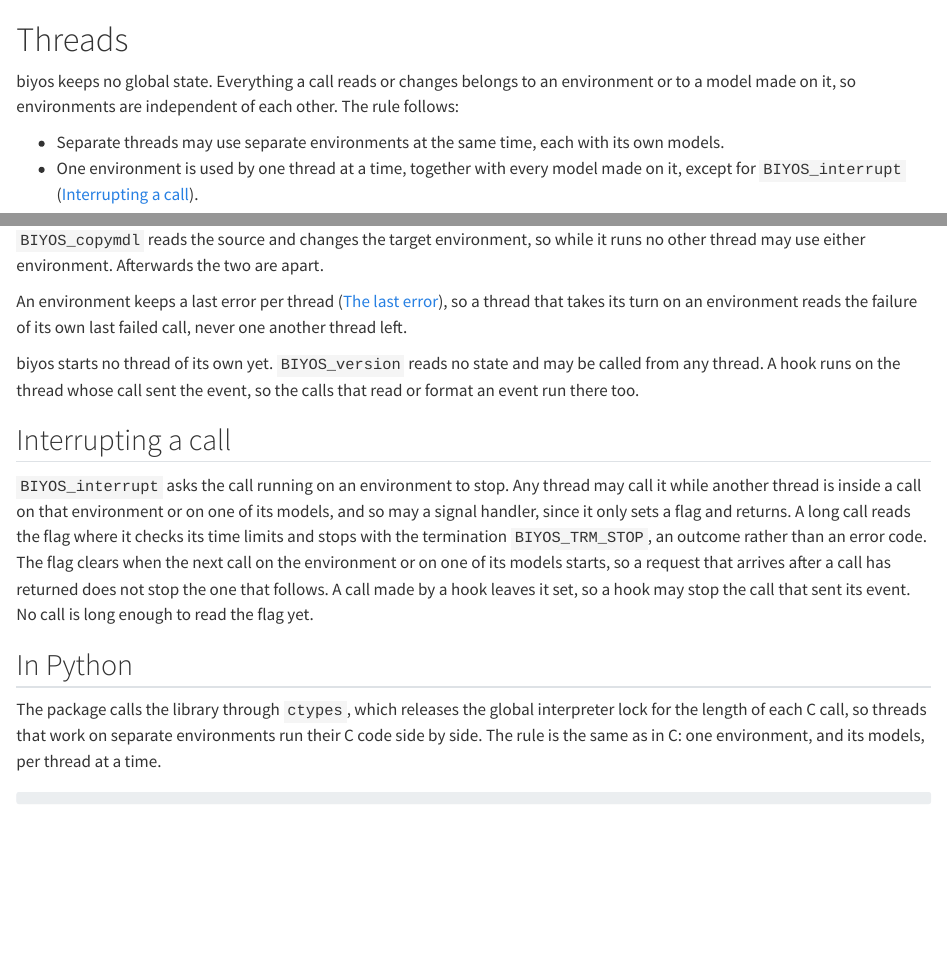
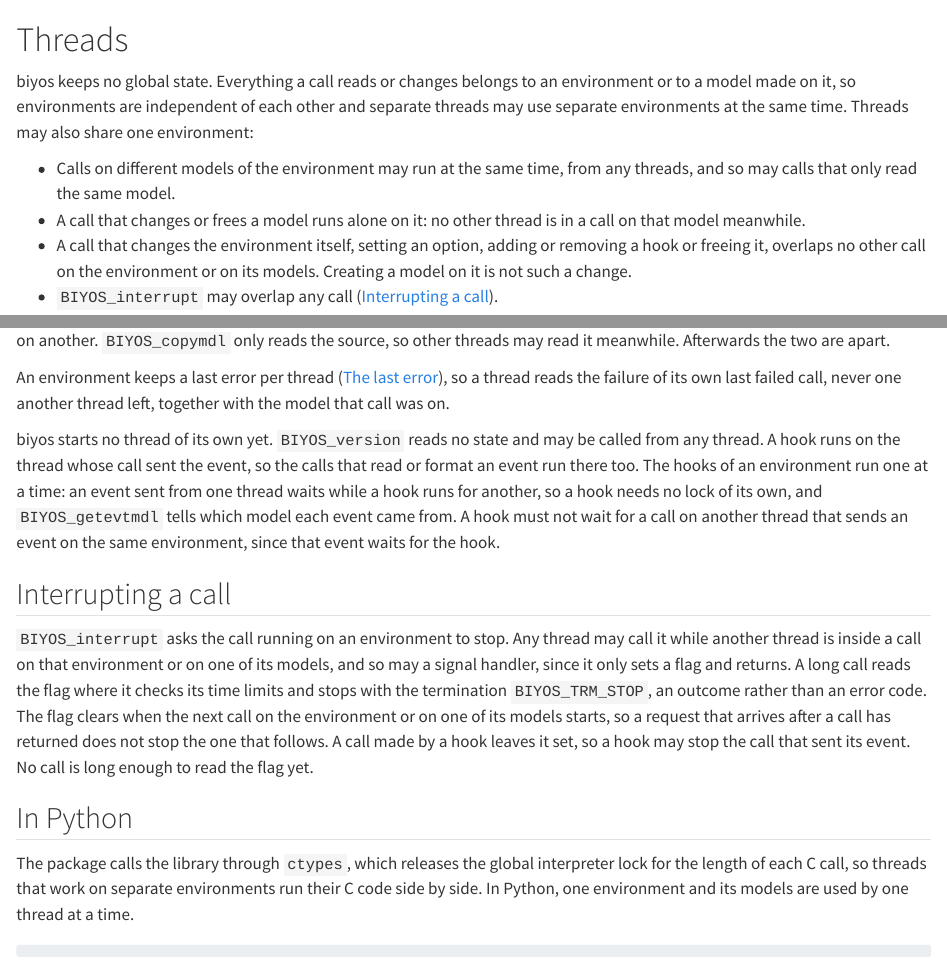
Before and after one commit to biyos-org/biyos, a Quarto document (docs/guide/threads.qmd): the page in a window 1100 px wide, from its top, and a second part further down, joined at a grey line. Rendered offline with R 4.5, knitr and Pandoc in place of Quarto, with nearby package versions.

Commit message:
Document threads sharing one environment

````diff
--- a/docs/guide/threads.qmd
+++ b/docs/guide/threads.qmd
@@ -1,15 +1,17 @@
 # Threads {#sec-threads}
 
-biyos keeps no global state. Everything a call reads or changes belongs to an environment or to a model made on it, so environments are independent of each other. The rule follows:
+biyos keeps no global state. Everything a call reads or changes belongs to an environment or to a model made on it, so environments are independent of each other and separate threads may use separate environments at the same time. Threads may also share one environment:
 
-- Separate threads may use separate environments at the same time, each with its own models.
-- One environment is used by one thread at a time, together with every model made on it, except for `BIYOS_interrupt` ([Interrupting a call](#sec-threads-interrupt)).
+- Calls on different models of the environment may run at the same time, from any threads, and so may calls that only read the same model.
+- A call that changes or frees a model runs alone on it: no other thread is in a call on that model meanwhile.
+- A call that changes the environment itself, setting an option, adding or removing a hook or freeing it, overlaps no other call on the environment or on its models. Creating a model on it is not such a change.
+- `BIYOS_interrupt` may overlap any call ([Interrupting a call](#sec-threads-interrupt)).
 
-A program that wants to work on one model from several threads copies it onto an environment per thread (@sec-copy). `BIYOS_copymdl` reads the source and changes the target environment, so while it runs no other thread may use either environment. Afterwards the two are apart.
+A program that wants to change one model from several threads gives each thread a copy (@sec-copy), on the same environment or on another. `BIYOS_copymdl` only reads the source, so other threads may read it meanwhile. Afterwards the two are apart.
 
-An environment keeps a last error per thread ([The last error](#sec-errors-message)), so a thread that takes its turn on an environment reads the failure of its own last failed call, never one another thread left.
+An environment keeps a last error per thread ([The last error](#sec-errors-message)), so a thread reads the failure of its own last failed call, never one another thread left, together with the model that call was on.
 
-biyos starts no thread of its own yet. `BIYOS_version` reads no state and may be called from any thread. A hook runs on the thread whose call sent the event, so the calls that read or format an event run there too.
+biyos starts no thread of its own yet. `BIYOS_version` reads no state and may be called from any thread. A hook runs on the thread whose call sent the event, so the calls that read or format an event run there too. The hooks of an environment run one at a time: an event sent from one thread waits while a hook runs for another, so a hook needs no lock of its own, and `BIYOS_getevtmdl` tells which model each event came from. A hook must not wait for a call on another thread that sends an event on the same environment, since that event waits for the hook.
 
 ## Interrupting a call {#sec-threads-interrupt}
 
@@ -17,7 +19,7 @@ biyos starts no thread of its own yet. `BIYOS_version` reads no state and may be
 
 ## In Python {#sec-threads-python}
 
-The package calls the library through `ctypes`, which releases the global interpreter lock for the length of each C call, so threads that work on separate environments run their C code side by side. The rule is the same as in C: one environment, and its models, per thread at a time.
+The package calls the library through `ctypes`, which releases the global interpreter lock for the length of each C call, so threads that work on separate environments run their C code side by side. In Python, one environment and its models are used by one thread at a time.
 
 ```{.python file="examples/python/threads.py"}
 ```
````
Also changed, not shown: docs/guide/copy.qmd (+2 -2 lines), docs/guide/events.qmd (+2 -2 lines), docs/reference/capi.txt.
